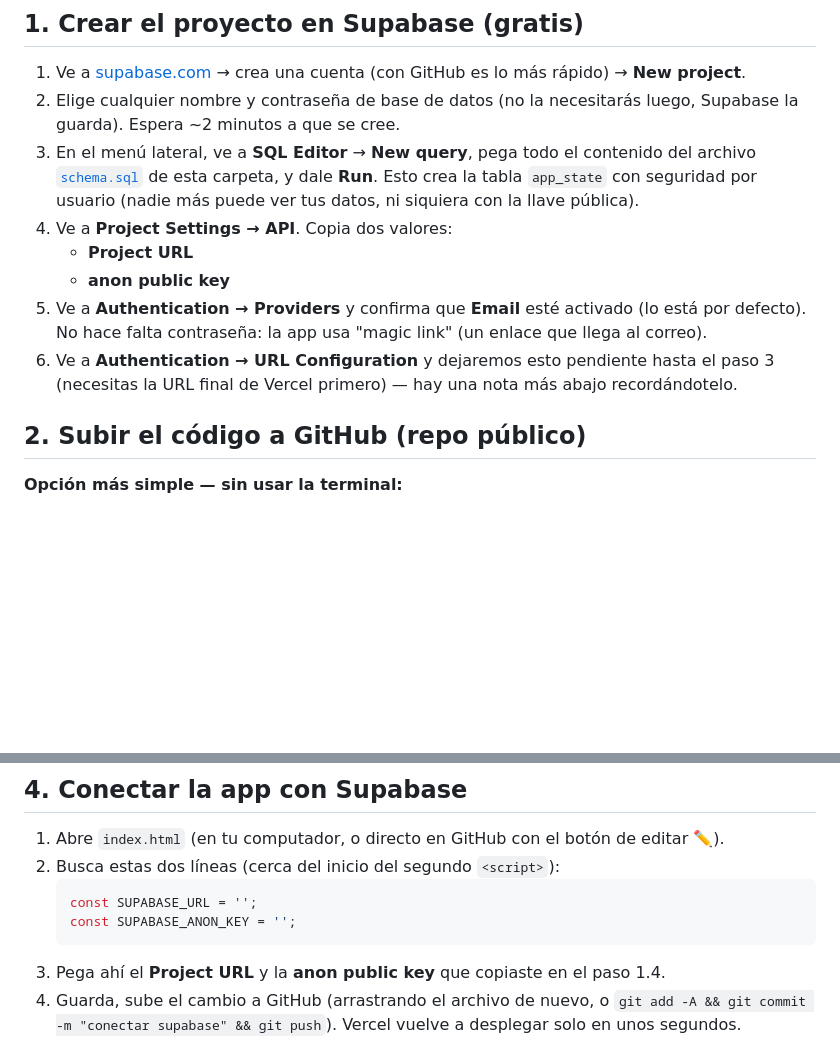
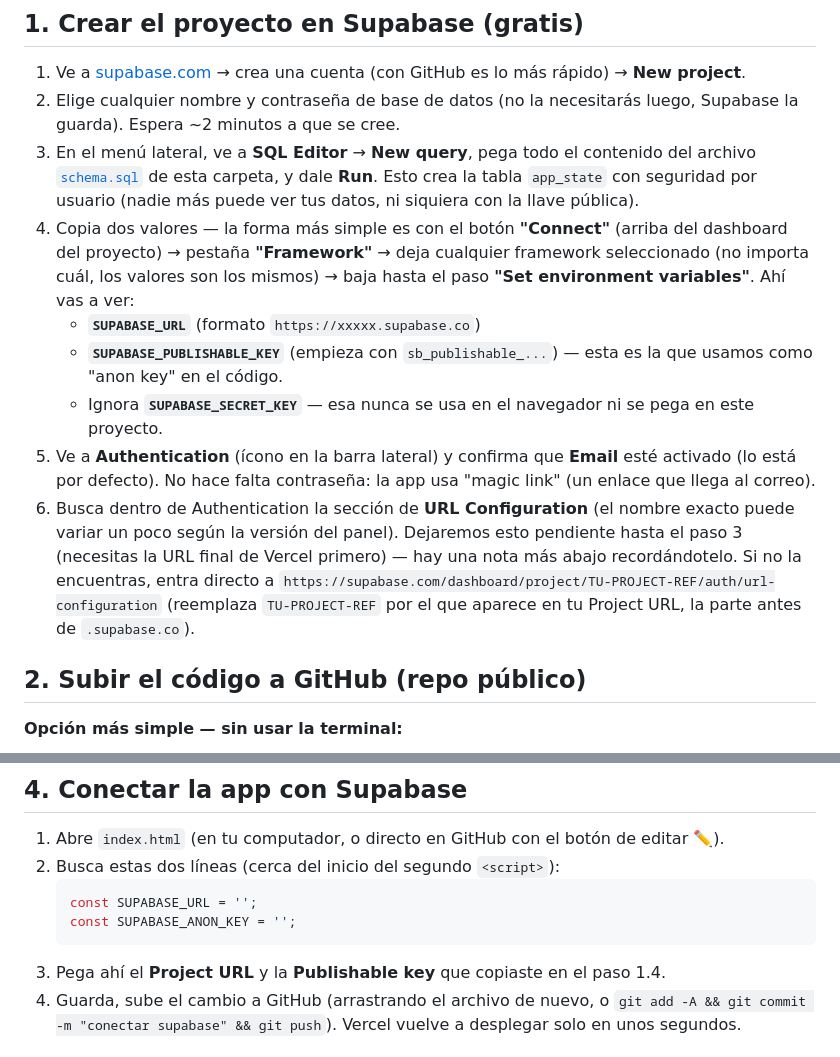
Before and after one commit to juandcamargo/juan-fit, a Markdown page: README.md, 2 parts joined by grey strips. Drawn GitHub-style; blank space fills up the shorter version.

Commit message:
Actualizar instrucciones de Supabase con la navegación real verificada (Connect > Framework, Publishable key)

````diff
--- a/README.md
+++ b/README.md
@@ -9,11 +9,12 @@ Este README son los pasos para dejarla desplegada en Vercel con Supabase conecta
 1. Ve a [supabase.com](https://supabase.com) → crea una cuenta (con GitHub es lo más rápido) → **New project**.
 2. Elige cualquier nombre y contraseña de base de datos (no la necesitarás luego, Supabase la guarda). Espera ~2 minutos a que se cree.
 3. En el menú lateral, ve a **SQL Editor** → **New query**, pega todo el contenido del archivo [`schema.sql`](./schema.sql) de esta carpeta, y dale **Run**. Esto crea la tabla `app_state` con seguridad por usuario (nadie más puede ver tus datos, ni siquiera con la llave pública).
-4. Ve a **Project Settings → API**. Copia dos valores:
-   - **Project URL**
-   - **anon public key**
-5. Ve a **Authentication → Providers** y confirma que **Email** esté activado (lo está por defecto). No hace falta contraseña: la app usa "magic link" (un enlace que llega al correo).
-6. Ve a **Authentication → URL Configuration** y dejaremos esto pendiente hasta el paso 3 (necesitas la URL final de Vercel primero) — hay una nota más abajo recordándotelo.
+4. Copia dos valores — la forma más simple es con el botón **"Connect"** (arriba del dashboard del proyecto) → pestaña **"Framework"** → deja cualquier framework seleccionado (no importa cuál, los valores son los mismos) → baja hasta el paso **"Set environment variables"**. Ahí vas a ver:
+   - **`SUPABASE_URL`** (formato `https://xxxxx.supabase.co`)
+   - **`SUPABASE_PUBLISHABLE_KEY`** (empieza con `sb_publishable_...`) — esta es la que usamos como "anon key" en el código.
+   - Ignora **`SUPABASE_SECRET_KEY`** — esa nunca se usa en el navegador ni se pega en este proyecto.
+5. Ve a **Authentication** (ícono en la barra lateral) y confirma que **Email** esté activado (lo está por defecto). No hace falta contraseña: la app usa "magic link" (un enlace que llega al correo).
+6. Busca dentro de Authentication la sección de **URL Configuration** (el nombre exacto puede variar un poco según la versión del panel). Dejaremos esto pendiente hasta el paso 3 (necesitas la URL final de Vercel primero) — hay una nota más abajo recordándotelo. Si no la encuentras, entra directo a `https://supabase.com/dashboard/project/TU-PROJECT-REF/auth/url-configuration` (reemplaza `TU-PROJECT-REF` por el que aparece en tu Project URL, la parte antes de `.supabase.co`).
 
 ## 2. Subir el código a GitHub (repo público)
 
@@ -50,7 +51,7 @@ git push -u origin main
    const SUPABASE_URL = '';
    const SUPABASE_ANON_KEY = '';
    ```
-3. Pega ahí el **Project URL** y la **anon public key** que copiaste en el paso 1.4.
+3. Pega ahí el **Project URL** y la **Publishable key** que copiaste en el paso 1.4.
 4. Guarda, sube el cambio a GitHub (arrastrando el archivo de nuevo, o `git add -A && git commit -m "conectar supabase" && git push`). Vercel vuelve a desplegar solo en unos segundos.
 
 ## 5. Usar la app en tu iPhone
````
